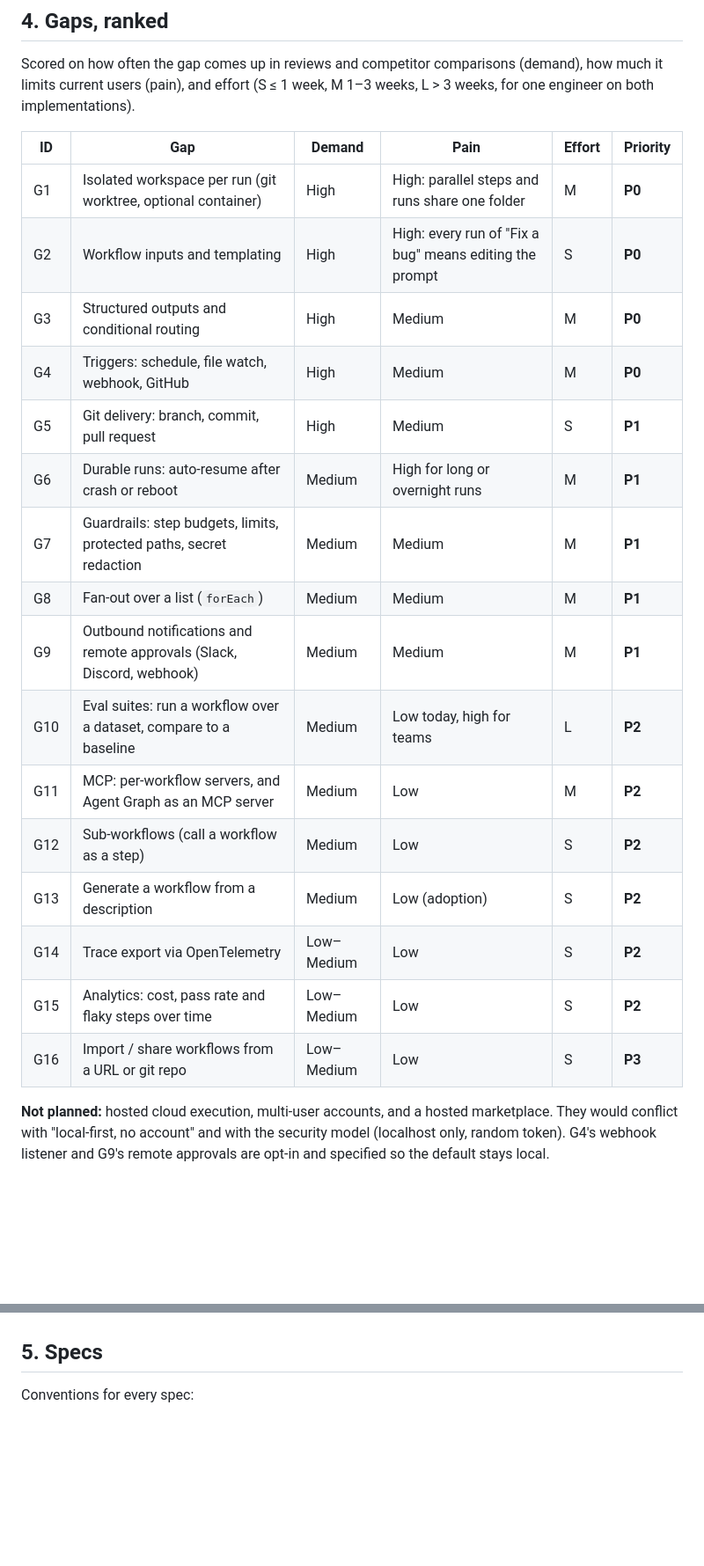
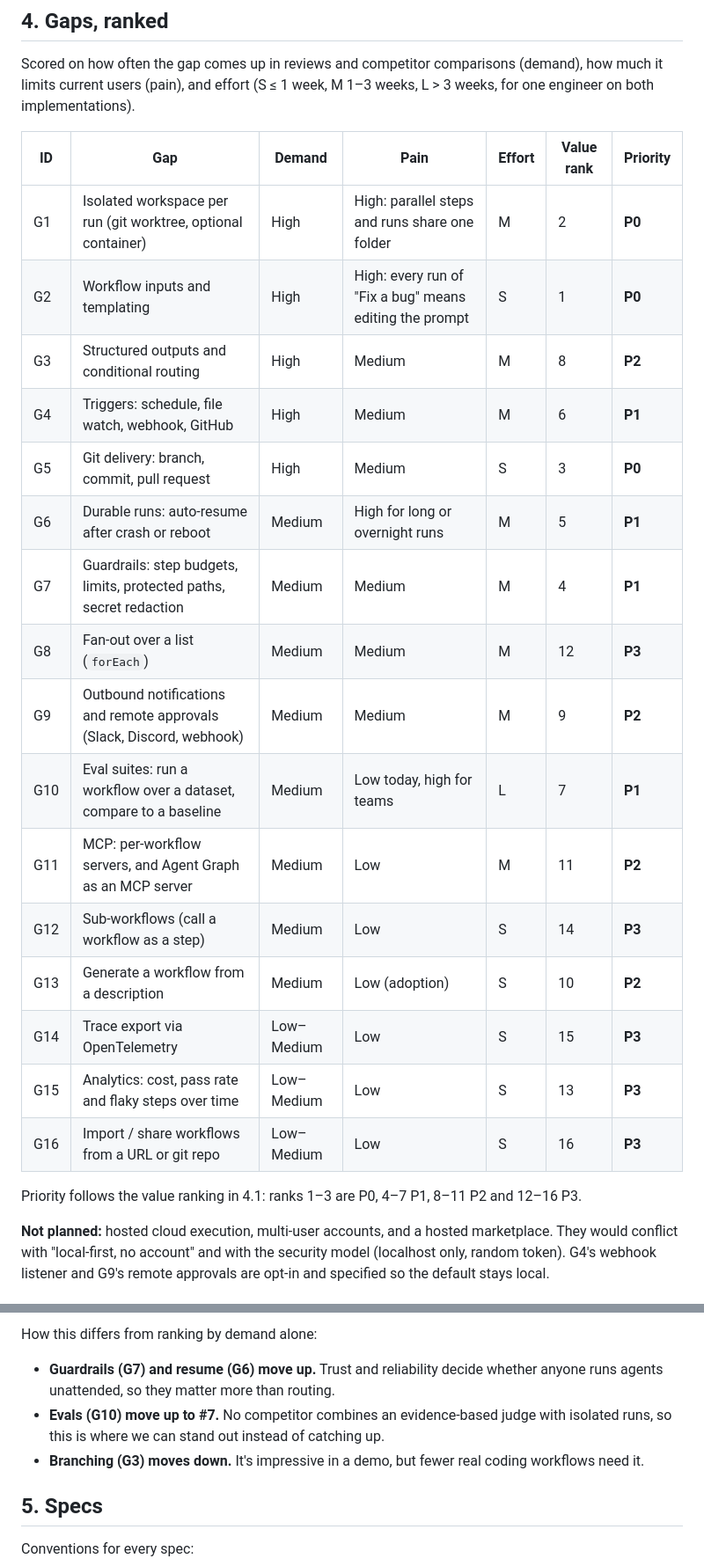
Before and after one commit to gobi12b/claude-agent-graph, a Markdown page: docs/specs/MARKET_GAP_SPEC.md, 2 parts joined by grey strips. Shown at 88% size. Rendered like a GitHub page; blank space fills up the shorter version.

Commit message:
Spec: rank gaps by user value and align priorities and roadmap
Co-Authored-By: Claude Opus 5.5 <noreply@anthropic.com>
Claude-Session: https://claude.ai/code/session_01EUJimXooXYetYrKXcwmb7q

```diff
--- a/docs/specs/MARKET_GAP_SPEC.md
+++ b/docs/specs/MARKET_GAP_SPEC.md
@@ -71,23 +71,25 @@ New features must not weaken these. In particular, isolation (G1) has to keep di
 
 Scored on how often the gap comes up in reviews and competitor comparisons (demand), how much it limits current users (pain), and effort (S ≤ 1 week, M 1–3 weeks, L > 3 weeks, for one engineer on both implementations).
 
-| ID | Gap | Demand | Pain | Effort | Priority |
-|---|---|---|---|---|---|
-| G1 | Isolated workspace per run (git worktree, optional container) | High | High: parallel steps and runs share one folder | M | **P0** |
-| G2 | Workflow inputs and templating | High | High: every run of "Fix a bug" means editing the prompt | S | **P0** |
-| G3 | Structured outputs and conditional routing | High | Medium | M | **P0** |
-| G4 | Triggers: schedule, file watch, webhook, GitHub | High | Medium | M | **P0** |
-| G5 | Git delivery: branch, commit, pull request | High | Medium | S | **P1** |
-| G6 | Durable runs: auto-resume after crash or reboot | Medium | High for long or overnight runs | M | **P1** |
-| G7 | Guardrails: step budgets, limits, protected paths, secret redaction | Medium | Medium | M | **P1** |
-| G8 | Fan-out over a list (`forEach`) | Medium | Medium | M | **P1** |
-| G9 | Outbound notifications and remote approvals (Slack, Discord, webhook) | Medium | Medium | M | **P1** |
-| G10 | Eval suites: run a workflow over a dataset, compare to a baseline | Medium | Low today, high for teams | L | **P2** |
-| G11 | MCP: per-workflow servers, and Agent Graph as an MCP server | Medium | Low | M | **P2** |
-| G12 | Sub-workflows (call a workflow as a step) | Medium | Low | S | **P2** |
-| G13 | Generate a workflow from a description | Medium | Low (adoption) | S | **P2** |
-| G14 | Trace export via OpenTelemetry | Low–Medium | Low | S | **P2** |
-| G15 | Analytics: cost, pass rate and flaky steps over time | Low–Medium | Low | S | **P2** |
-| G16 | Import / share workflows from a URL or git repo | Low–Medium | Low | S | **P3** |
+| ID | Gap | Demand | Pain | Effort | Value rank | Priority |
+|---|---|---|---|---|---|---|
+| G1 | Isolated workspace per run (git worktree, optional container) | High | High: parallel steps and runs share one folder | M | 2 | **P0** |
+| G2 | Workflow inputs and templating | High | High: every run of "Fix a bug" means editing the prompt | S | 1 | **P0** |
+| G3 | Structured outputs and conditional routing | High | Medium | M | 8 | **P2** |
+| G4 | Triggers: schedule, file watch, webhook, GitHub | High | Medium | M | 6 | **P1** |
+| G5 | Git delivery: branch, commit, pull request | High | Medium | S | 3 | **P0** |
+| G6 | Durable runs: auto-resume after crash or reboot | Medium | High for long or overnight runs | M | 5 | **P1** |
+| G7 | Guardrails: step budgets, limits, protected paths, secret redaction | Medium | Medium | M | 4 | **P1** |
+| G8 | Fan-out over a list (`forEach`) | Medium | Medium | M | 12 | **P3** |
+| G9 | Outbound notifications and remote approvals (Slack, Discord, webhook) | Medium | Medium | M | 9 | **P2** |
+| G10 | Eval suites: run a workflow over a dataset, compare to a baseline | Medium | Low today, high for teams | L | 7 | **P1** |
+| G11 | MCP: per-workflow servers, and Agent Graph as an MCP server | Medium | Low | M | 11 | **P2** |
+| G12 | Sub-workflows (call a workflow as a step) | Medium | Low | S | 14 | **P3** |
+| G13 | Generate a workflow from a description | Medium | Low (adoption) | S | 10 | **P2** |
+| G14 | Trace export via OpenTelemetry | Low–Medium | Low | S | 15 | **P3** |
+| G15 | Analytics: cost, pass rate and flaky steps over time | Low–Medium | Low | S | 13 | **P3** |
+| G16 | Import / share workflows from a URL or git repo | Low–Medium | Low | S | 16 | **P3** |
+
+Priority follows the value ranking in 4.1: ranks 1–3 are P0, 4–7 P1, 8–11 P2 and 12–16 P3.
 
 **Not planned:** hosted cloud execution, multi-user accounts, and a hosted marketplace. They would conflict with "local-first, no account" and with the security model (localhost only, random token). G4's webhook listener and G9's remote approvals are opt-in and specified so the default stays local.
@@ -94,3 +120,8 @@ Scored on how often the gap comes up in reviews and competitor comparisons (dema
+How this differs from ranking by demand alone:
+
+- **Guardrails (G7) and resume (G6) move up.** Trust and reliability decide whether anyone runs agents unattended, so they matter more than routing.
+- **Evals (G10) move up to #7.** No competitor combines an evidence-based judge with isolated runs, so this is where we can stand out instead of catching up.
+- **Branching (G3) moves down.** It's impressive in a demo, but fewer real coding workflows need it.
 
 ## 5. Specs
 
```
Also changed, not shown: other parts of docs/specs/MARKET_GAP_SPEC.md (+29 -5 lines).
